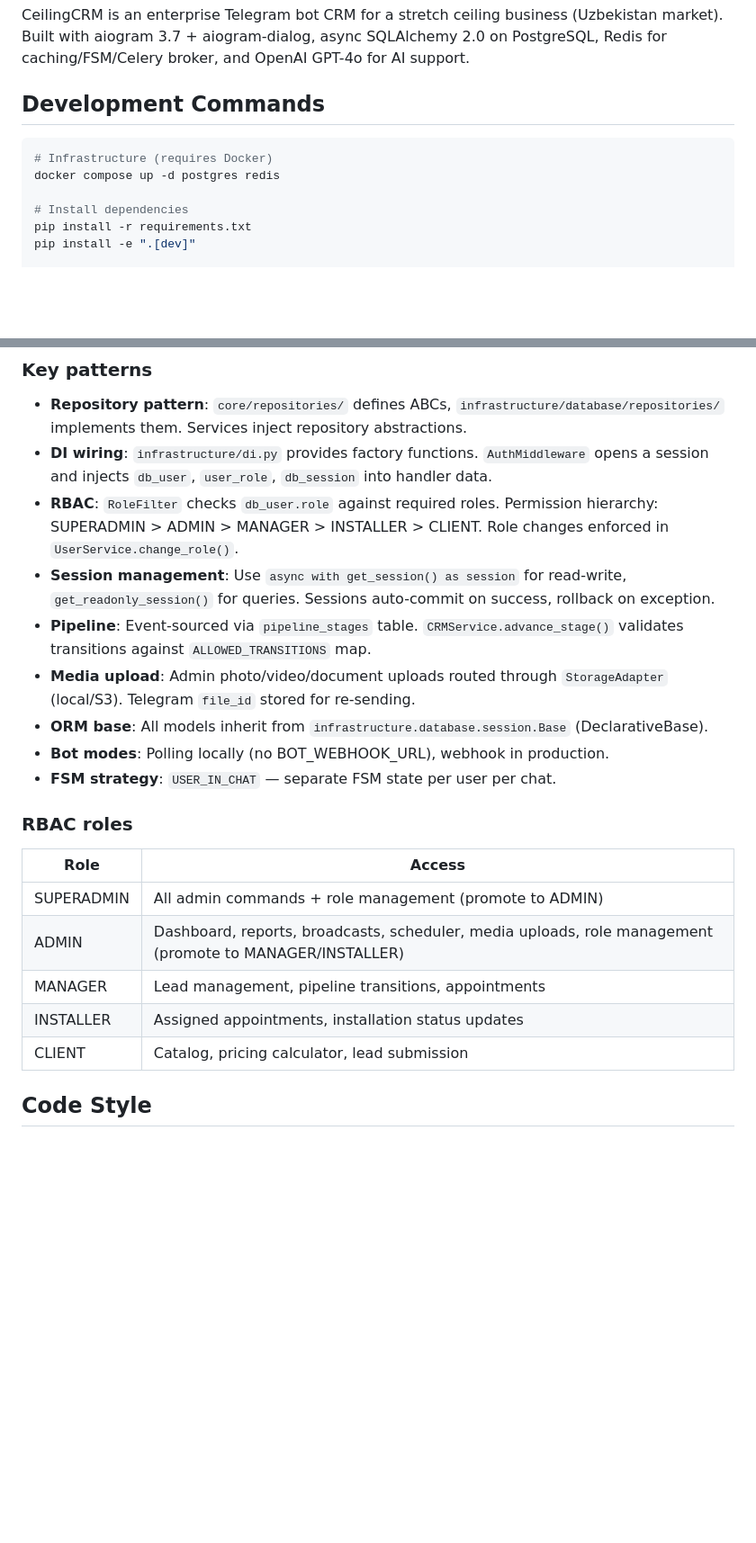
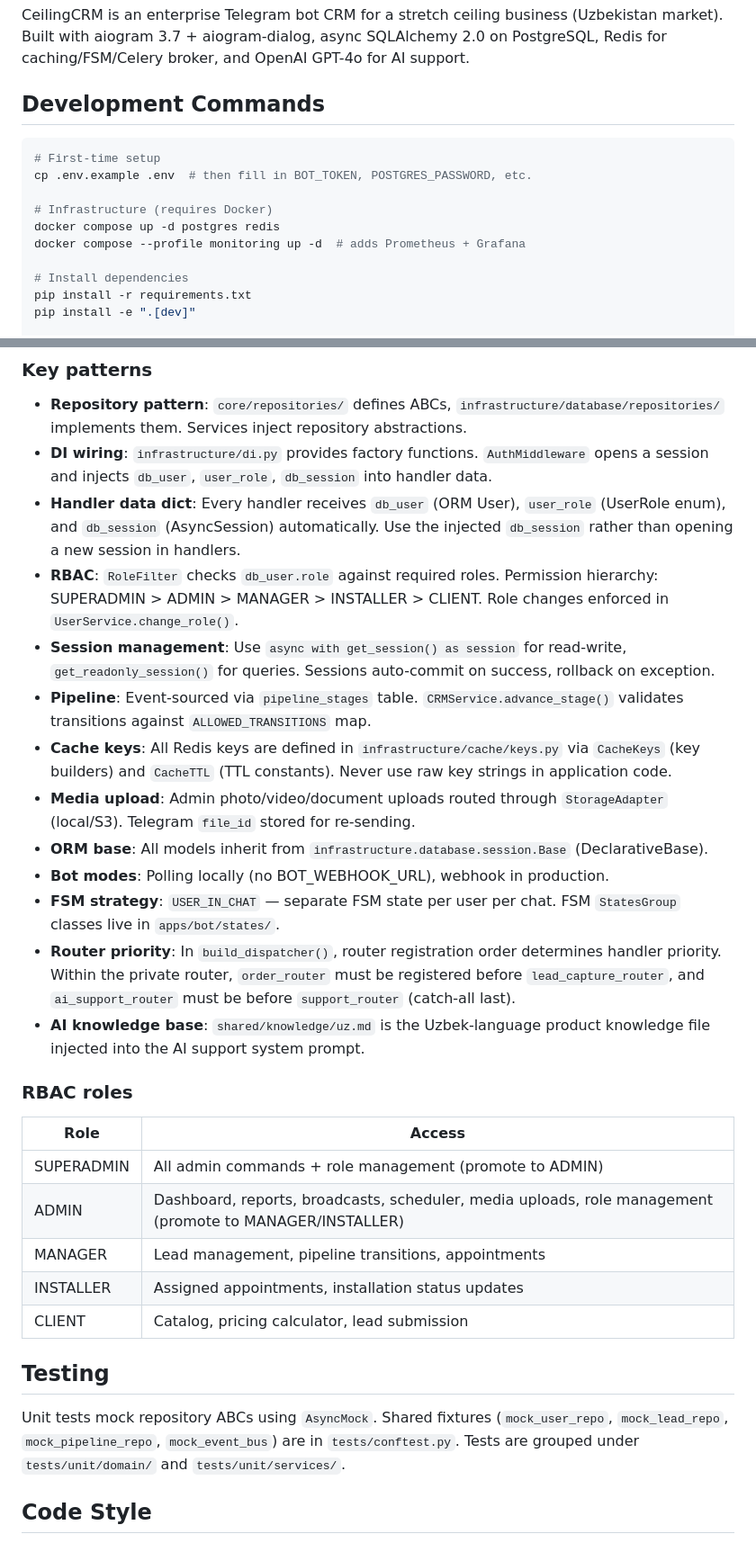
Before and after one commit to behruzxon/ceiling-crm, a Markdown page: CLAUDE.md, 2 parts joined by grey strips. Shown at 90% size. GitHub-like rendering; blank space fills up the shorter version.

Commit message:
docs(claude): improve CLAUDE.md with missing patterns and setup steps
Co-Authored-By: Claude Sonnet 4.6 <noreply@anthropic.com>

````diff
--- a/CLAUDE.md
+++ b/CLAUDE.md
@@ -9,8 +9,12 @@ CeilingCRM is an enterprise Telegram bot CRM for a stretch ceiling business (Uzb
 ## Development Commands
 
 ```bash
+# First-time setup
+cp .env.example .env  # then fill in BOT_TOKEN, POSTGRES_PASSWORD, etc.
+
 # Infrastructure (requires Docker)
 docker compose up -d postgres redis
+docker compose --profile monitoring up -d  # adds Prometheus + Grafana
 
 # Install dependencies
 pip install -r requirements.txt
@@ -68,13 +72,17 @@ The codebase follows a layered architecture with strict dependency direction: `a
 
 - **Repository pattern**: `core/repositories/` defines ABCs, `infrastructure/database/repositories/` implements them. Services inject repository abstractions.
 - **DI wiring**: `infrastructure/di.py` provides factory functions. `AuthMiddleware` opens a session and injects `db_user`, `user_role`, `db_session` into handler data.
+- **Handler data dict**: Every handler receives `db_user` (ORM User), `user_role` (UserRole enum), and `db_session` (AsyncSession) automatically. Use the injected `db_session` rather than opening a new session in handlers.
 - **RBAC**: `RoleFilter` checks `db_user.role` against required roles. Permission hierarchy: SUPERADMIN > ADMIN > MANAGER > INSTALLER > CLIENT. Role changes enforced in `UserService.change_role()`.
 - **Session management**: Use `async with get_session() as session` for read-write, `get_readonly_session()` for queries. Sessions auto-commit on success, rollback on exception.
 - **Pipeline**: Event-sourced via `pipeline_stages` table. `CRMService.advance_stage()` validates transitions against `ALLOWED_TRANSITIONS` map.
+- **Cache keys**: All Redis keys are defined in `infrastructure/cache/keys.py` via `CacheKeys` (key builders) and `CacheTTL` (TTL constants). Never use raw key strings in application code.
 - **Media upload**: Admin photo/video/document uploads routed through `StorageAdapter` (local/S3). Telegram `file_id` stored for re-sending.
 - **ORM base**: All models inherit from `infrastructure.database.session.Base` (DeclarativeBase).
 - **Bot modes**: Polling locally (no BOT_WEBHOOK_URL), webhook in production.
-- **FSM strategy**: `USER_IN_CHAT` — separate FSM state per user per chat.
+- **FSM strategy**: `USER_IN_CHAT` — separate FSM state per user per chat. FSM `StatesGroup` classes live in `apps/bot/states/`.
+- **Router priority**: In `build_dispatcher()`, router registration order determines handler priority. Within the private router, `order_router` must be registered before `lead_capture_router`, and `ai_support_router` must be before `support_router` (catch-all last).
+- **AI knowledge base**: `shared/knowledge/uz.md` is the Uzbek-language product knowledge file injected into the AI support system prompt.
 
 ### RBAC roles
 
@@ -86,6 +94,10 @@ The codebase follows a layered architecture with strict dependency direction: `a
 | INSTALLER | Assigned appointments, installation status updates |
 | CLIENT | Catalog, pricing calculator, lead submission |
 
+## Testing
+
+Unit tests mock repository ABCs using `AsyncMock`. Shared fixtures (`mock_user_repo`, `mock_lead_repo`, `mock_pipeline_repo`, `mock_event_bus`) are in `tests/conftest.py`. Tests are grouped under `tests/unit/domain/` and `tests/unit/services/`.
+
 ## Code Style
 
 - Python 3.11+, line length 100 (ruff + black)
````
